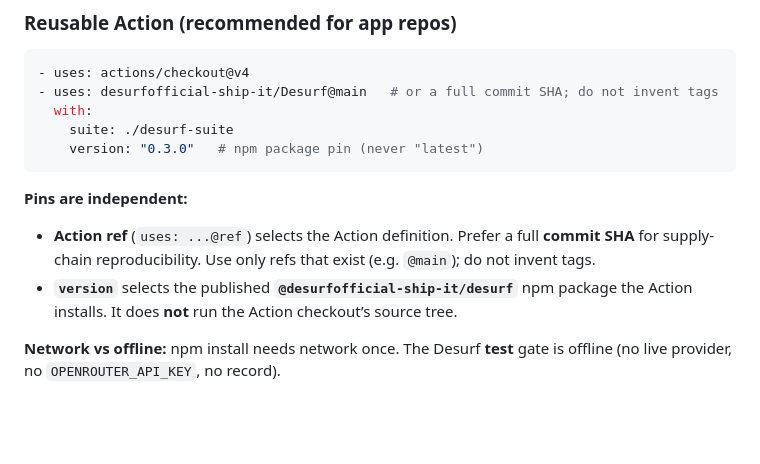
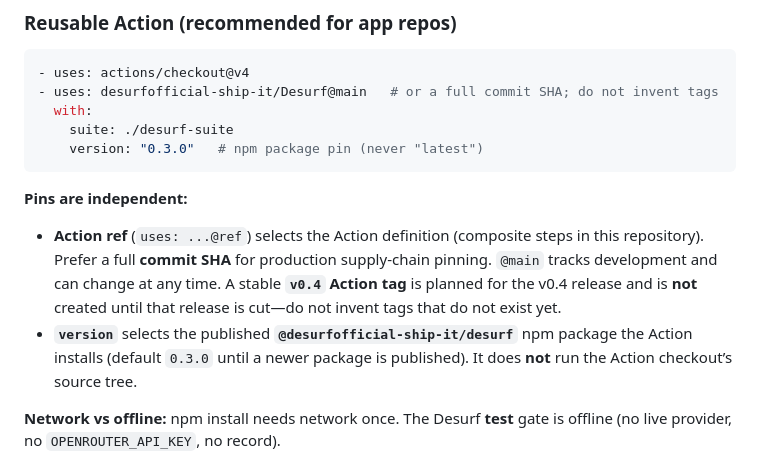
Before and after one commit to desurfofficial-ship-it/Desurf, a Markdown page: README.md, the part around the change. Drawn GitHub-style; blank space fills up the shorter version.

Commit message:
docs: prepare GitHub Action for v0.4 release (README)

````diff
--- a/README.md
+++ b/README.md
@@ -146,8 +146,8 @@ Desurf is designed for offline CI gating. Exit codes fail the job automatically:
 ```
 
 **Pins are independent:**
-- **Action ref** (`uses: ...@ref`) selects the Action definition. Prefer a full **commit SHA** for supply-chain reproducibility. Use only refs that exist (e.g. `@main`); do not invent tags.
-- **`version`** selects the published **`@desurfofficial-ship-it/desurf`** npm package the Action installs. It does **not** run the Action checkout’s source tree.
+- **Action ref** (`uses: ...@ref`) selects the Action definition (composite steps in this repository). Prefer a full **commit SHA** for production supply-chain pinning. `@main` tracks development and can change at any time. A stable **`v0.4` Action tag** is planned for the v0.4 release and is **not** created until that release is cut—do not invent tags that do not exist yet.
+- **`version`** selects the published **`@desurfofficial-ship-it/desurf`** npm package the Action installs (default `0.3.0` until a newer package is published). It does **not** run the Action checkout’s source tree.
 
 **Network vs offline:** npm install needs network once. The Desurf **test** gate is offline (no live provider, no `OPENROUTER_API_KEY`, no record).
 
````
